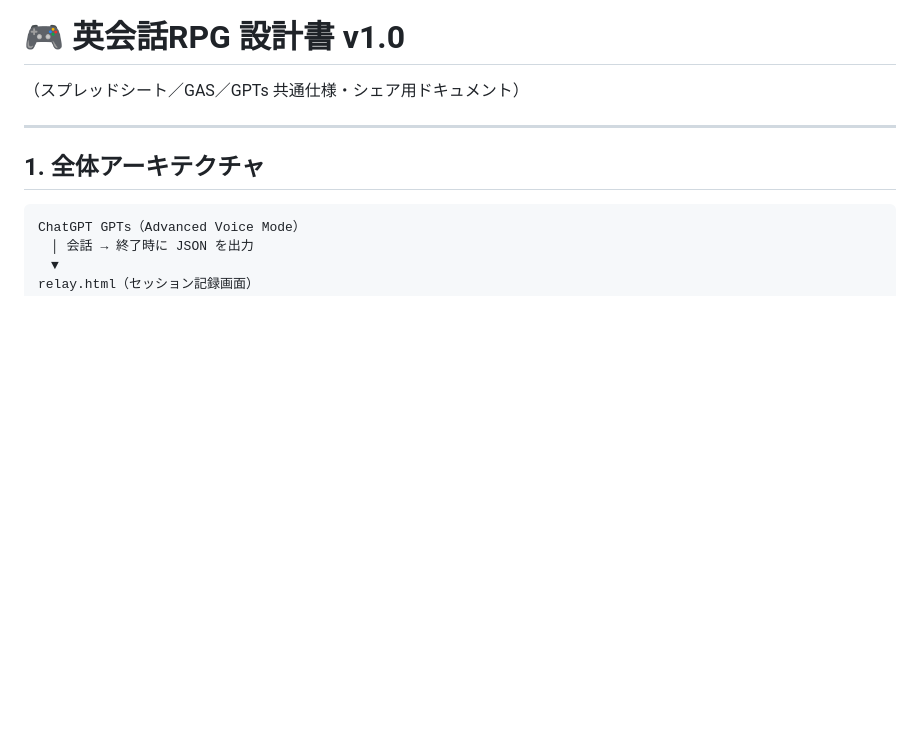
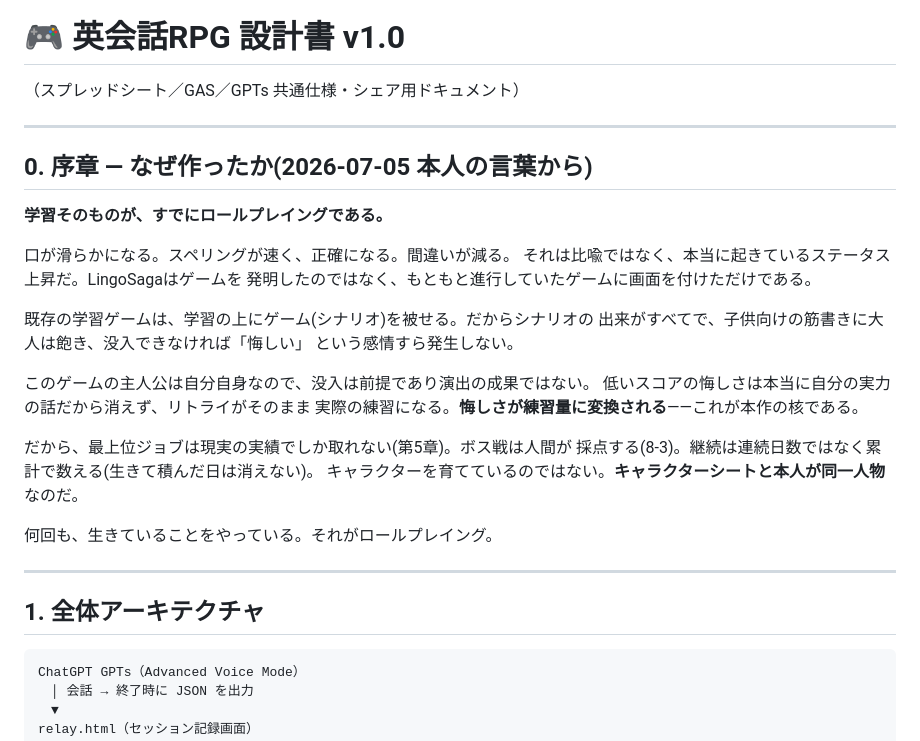
Before and after one commit to Kosa-E-Mon/lingo-saga, a Markdown page: design.md, the part around the change. Drawn GitHub-style; blank space fills up the shorter version.

Commit message:
design.md: 序章「なぜ作ったか」を追加(学習そのものがRPGであるという核の思想)
Co-Authored-By: Claude Fable 5 <noreply@anthropic.com>

```diff
--- a/design.md
+++ b/design.md
@@ -1,5 +1,29 @@
 # 🎮 英会話RPG 設計書 v1.0
 （スプレッドシート／GAS／GPTs 共通仕様・シェア用ドキュメント）
+
+---
+
+## 0. 序章 — なぜ作ったか(2026-07-05 本人の言葉から)
+
+**学習そのものが、すでにロールプレイングである。**
+
+口が滑らかになる。スペリングが速く、正確になる。間違いが減る。
+それは比喩ではなく、本当に起きているステータス上昇だ。LingoSagaはゲームを
+発明したのではなく、もともと進行していたゲームに画面を付けただけである。
+
+既存の学習ゲームは、学習の上にゲーム(シナリオ)を被せる。だからシナリオの
+出来がすべてで、子供向けの筋書きに大人は飽き、没入できなければ「悔しい」
+という感情すら発生しない。
+
+このゲームの主人公は自分自身なので、没入は前提であり演出の成果ではない。
+低いスコアの悔しさは本当に自分の実力の話だから消えず、リトライがそのまま
+実際の練習になる。**悔しさが練習量に変換される**——これが本作の核である。
+
+だから、最上位ジョブは現実の実績でしか取れない(第5章)。ボス戦は人間が
+採点する(8-3)。継続は連続日数ではなく累計で数える(生きて積んだ日は消えない)。
+キャラクターを育てているのではない。**キャラクターシートと本人が同一人物**なのだ。
+
+何回も、生きていることをやっている。それがロールプレイング。
 
 ---
 
```
